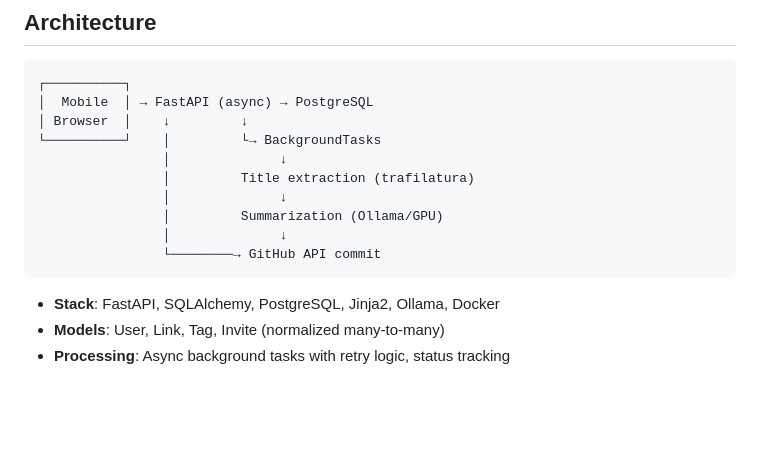
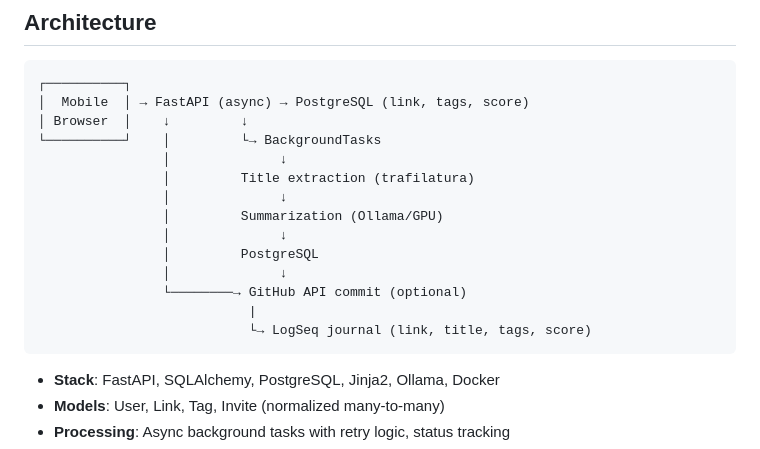
Before and after one commit to gperdrizet/logkeep, a Markdown page: README.md, the part around the change. GitHub-like rendering; blank space fills up the shorter version.

Commit message:
Update architecture diagram

````diff
--- a/README.md
+++ b/README.md
@@ -128,7 +128,7 @@ list-invites --unused                # Show available invites
 
 ```
 ┌──────────┐
-│  Mobile  │ → FastAPI (async) → PostgreSQL
+│  Mobile  │ → FastAPI (async) → PostgreSQL (link, tags, score)
 │ Browser  │    ↓         ↓
 └──────────┘    │         └→ BackgroundTasks
                 │              ↓
@@ -136,7 +136,11 @@ list-invites --unused                # Show available invites
                 │              ↓
                 │         Summarization (Ollama/GPU)
                 │              ↓
-                └────────→ GitHub API commit
+                │         PostgreSQL
+                │              ↓
+                └────────→ GitHub API commit (optional)
+                           |
+                           └→ LogSeq journal (link, title, tags, score)
 ```
 
 - **Stack**: FastAPI, SQLAlchemy, PostgreSQL, Jinja2, Ollama, Docker
````
